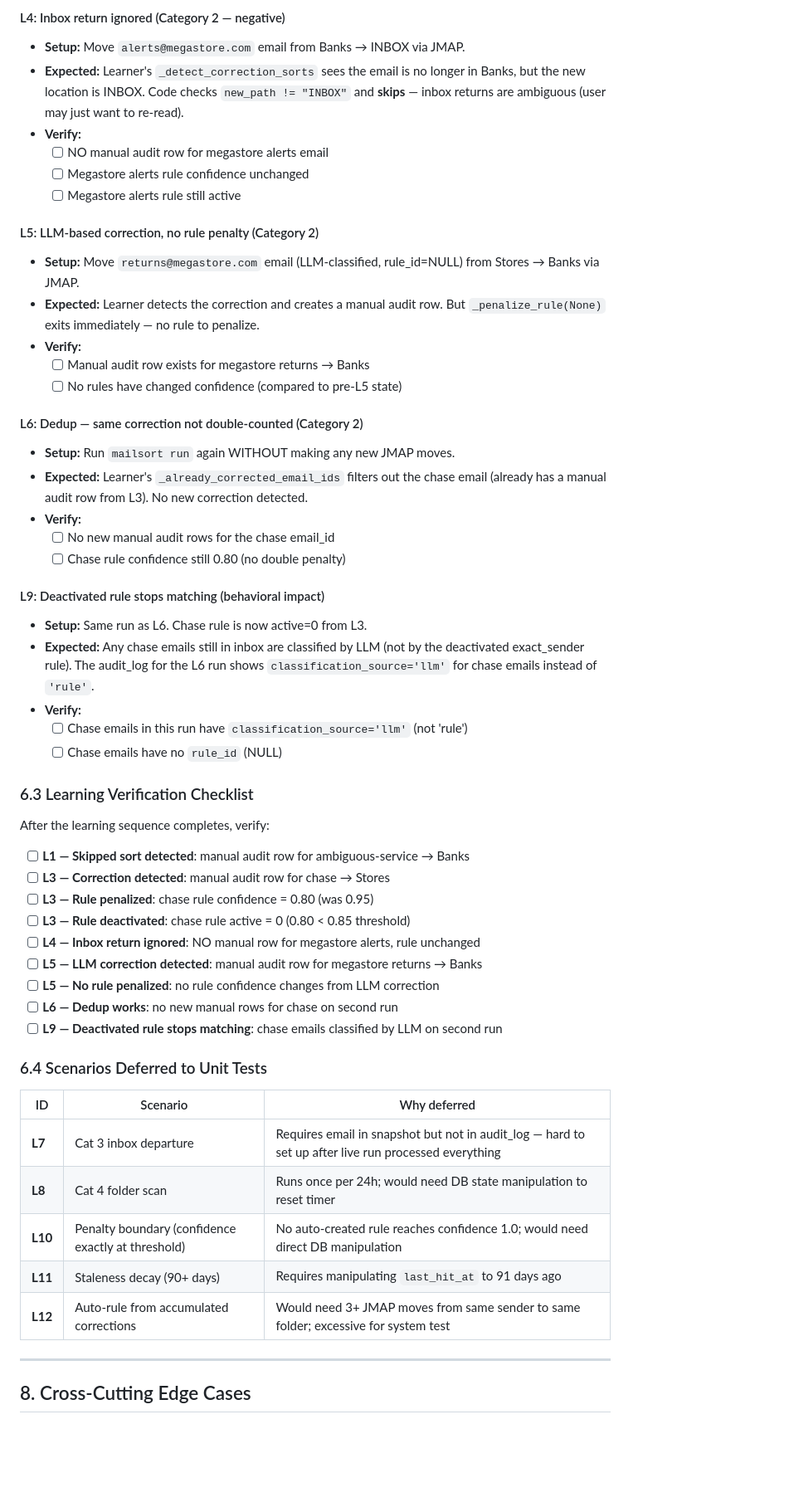
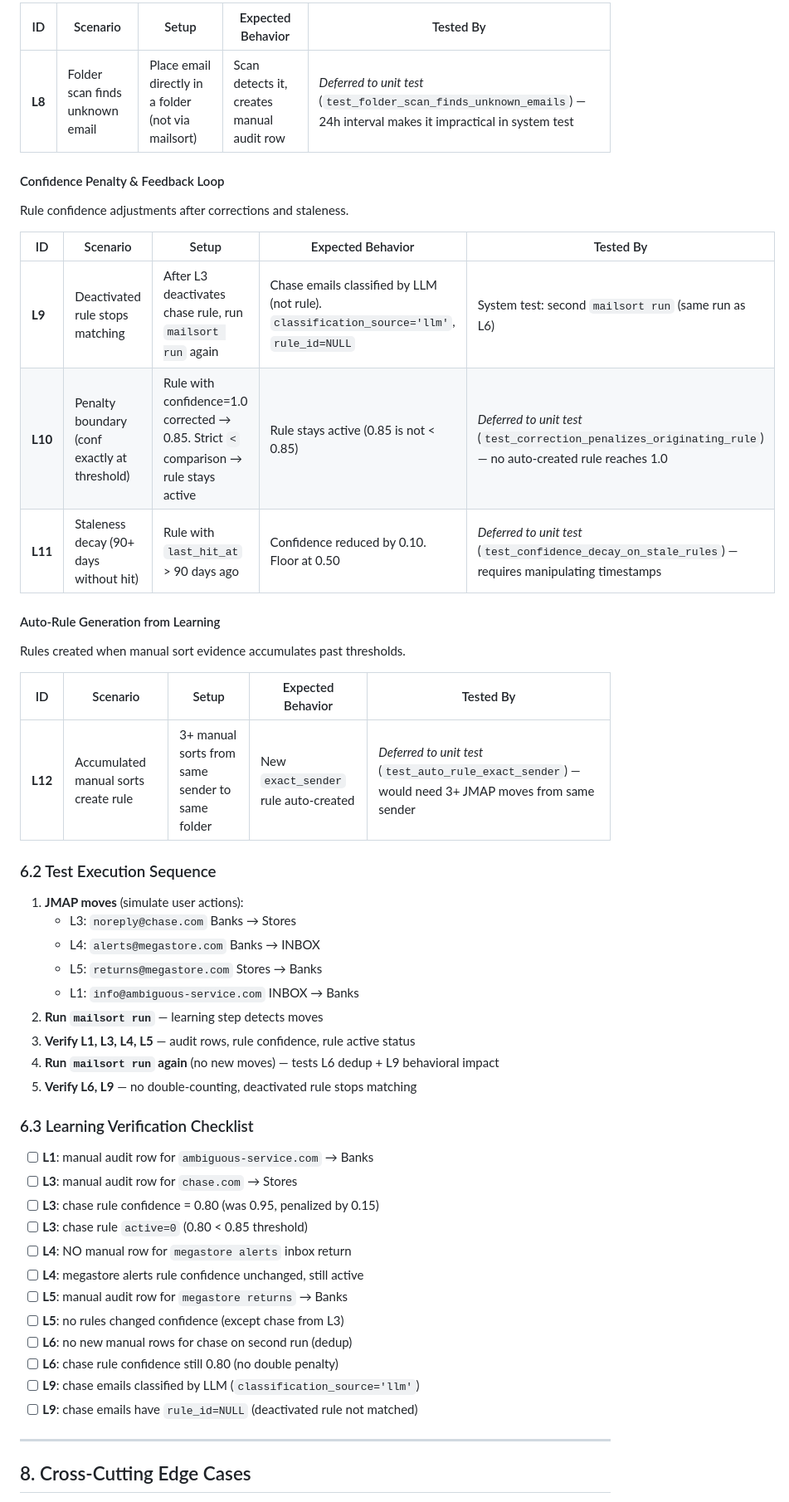
Before and after one commit to wleggette/mailsort, a Markdown page: docs/planning/system-test-plan.md, the part around one of its changes. Shown at 83% size. Rendered like a GitHub page; blank space fills up the shorter version.

```diff
--- a/docs/planning/system-test-plan.md
+++ b/docs/planning/system-test-plan.md
@@ -680,67 +672,52 @@ previous Phase 4 (Learning) and Phase 5 (Feedback Loop).
 
-#### L4: Inbox return ignored (Category 2 — negative)
+| ID | Scenario | Setup | Expected Behavior | Tested By |
+|----|----------|-------|-------------------|-----------|
+| **L8** | Folder scan finds unknown email | Place email directly in a folder (not via mailsort) | Scan detects it, creates manual audit row | *Deferred to unit test* (`test_folder_scan_finds_unknown_emails`) — 24h interval makes it impractical in system test |
 
-- **Setup:** Move `alerts@megastore.com` email from Banks → INBOX via JMAP.
-- **Expected:** Learner's `_detect_correction_sorts` sees the email is no longer
-  in Banks, but the new location is INBOX. Code checks `new_path != "INBOX"`
-  and **skips** — inbox returns are ambiguous (user may just want to re-read).
-- **Verify:**
-  - [ ] NO manual audit row for megastore alerts email
-  - [ ] Megastore alerts rule confidence unchanged
-  - [ ] Megastore alerts rule still active
+#### Confidence Penalty & Feedback Loop
 
-#### L5: LLM-based correction, no rule penalty (Category 2)
+Rule confidence adjustments after corrections and staleness.
 
-- **Setup:** Move `returns@megastore.com` email (LLM-classified, rule_id=NULL)
-  from Stores → Banks via JMAP.
-- **Expected:** Learner detects the correction and creates a manual audit row.
-  But `_penalize_rule(None)` exits immediately — no rule to penalize.
-- **Verify:**
-  - [ ] Manual audit row exists for megastore returns → Banks
-  - [ ] No rules have changed confidence (compared to pre-L5 state)
+| ID | Scenario | Setup | Expected Behavior | Tested By |
+|----|----------|-------|-------------------|-----------|
+| **L9** | Deactivated rule stops matching | After L3 deactivates chase rule, run `mailsort run` again | Chase emails classified by LLM (not rule). `classification_source='llm'`, `rule_id=NULL` | System test: second `mailsort run` (same run as L6) |
+| **L10** | Penalty boundary (conf exactly at threshold) | Rule with confidence=1.0 corrected → 0.85. Strict `<` comparison → rule stays active | Rule stays active (0.85 is not < 0.85) | *Deferred to unit test* (`test_correction_penalizes_originating_rule`) — no auto-created rule reaches 1.0 |
+| **L11** | Staleness decay (90+ days without hit) | Rule with `last_hit_at` > 90 days ago | Confidence reduced by 0.10. Floor at 0.50 | *Deferred to unit test* (`test_confidence_decay_on_stale_rules`) — requires manipulating timestamps |
 
-#### L6: Dedup — same correction not double-counted (Category 2)
+#### Auto-Rule Generation from Learning
 
-- **Setup:** Run `mailsort run` again WITHOUT making any new JMAP moves.
-- **Expected:** Learner's `_already_corrected_email_ids` filters out the chase
-  email (already has a manual audit row from L3). No new correction detected.
-- **Verify:**
-  - [ ] No new manual audit rows for the chase email_id
-  - [ ] Chase rule confidence still 0.80 (no double penalty)
+Rules created when manual sort evidence accumulates past thresholds.
 
-#### L9: Deactivated rule stops matching (behavioral impact)
+| ID | Scenario | Setup | Expected Behavior | Tested By |
+|----|----------|-------|-------------------|-----------|
+| **L12** | Accumulated manual sorts create rule | 3+ manual sorts from same sender to same folder | New `exact_sender` rule auto-created | *Deferred to unit test* (`test_auto_rule_exact_sender`) — would need 3+ JMAP moves from same sender |
 
-- **Setup:** Same run as L6. Chase rule is now active=0 from L3.
-- **Expected:** Any chase emails still in inbox are classified by LLM (not
-  by the deactivated exact_sender rule). The audit_log for the L6 run shows
-  `classification_source='llm'` for chase emails instead of `'rule'`.
-- **Verify:**
-  - [ ] Chase emails in this run have `classification_source='llm'` (not 'rule')
-  - [ ] Chase emails have no `rule_id` (NULL)
+### 6.2 Test Execution Sequence
+
+1. **JMAP moves** (simulate user actions):
+   - L3: `noreply@chase.com` Banks → Stores
+   - L4: `alerts@megastore.com` Banks → INBOX
+   - L5: `returns@megastore.com` Stores → Banks
+   - L1: `info@ambiguous-service.com` INBOX → Banks
+2. **Run `mailsort run`** — learning step detects moves
+3. **Verify L1, L3, L4, L5** — audit rows, rule confidence, rule active status
+4. **Run `mailsort run` again** (no new moves) — tests L6 dedup + L9 behavioral impact
+5. **Verify L6, L9** — no double-counting, deactivated rule stops matching
 
 ### 6.3 Learning Verification Checklist
 
-After the learning sequence completes, verify:
-
-- [ ] **L1 — Skipped sort detected**: manual audit row for ambiguous-service → Banks
-- [ ] **L3 — Correction detected**: manual audit row for chase → Stores
-- [ ] **L3 — Rule penalized**: chase rule confidence = 0.80 (was 0.95)
-- [ ] **L3 — Rule deactivated**: chase rule active = 0 (0.80 < 0.85 threshold)
-- [ ] **L4 — Inbox return ignored**: NO manual row for megastore alerts, rule unchanged
-- [ ] **L5 — LLM correction detected**: manual audit row for megastore returns → Banks
-- [ ] **L5 — No rule penalized**: no rule confidence changes from LLM correction
-- [ ] **L6 — Dedup works**: no new manual rows for chase on second run
-- [ ] **L9 — Deactivated rule stops matching**: chase emails classified by LLM on second run
-
-### 6.4 Scenarios Deferred to Unit Tests
-
-| ID | Scenario | Why deferred |
-|----|----------|-------------|
-| **L7** | Cat 3 inbox departure | Requires email in snapshot but not in audit_log — hard to set up after live run processed everything |
-| **L8** | Cat 4 folder scan | Runs once per 24h; would need DB state manipulation to reset timer |
-| **L10** | Penalty boundary (confidence exactly at threshold) | No auto-created rule reaches confidence 1.0; would need direct DB manipulation |
-| **L11** | Staleness decay (90+ days) | Requires manipulating `last_hit_at` to 91 days ago |
-| **L12** | Auto-rule from accumulated corrections | Would need 3+ JMAP moves from same sender to same folder; excessive for system test |
+- [ ] **L1**: manual audit row for `ambiguous-service.com` → Banks
+- [ ] **L3**: manual audit row for `chase.com` → Stores
+- [ ] **L3**: chase rule confidence = 0.80 (was 0.95, penalized by 0.15)
+- [ ] **L3**: chase rule `active=0` (0.80 < 0.85 threshold)
+- [ ] **L4**: NO manual row for `megastore alerts` inbox return
+- [ ] **L4**: megastore alerts rule confidence unchanged, still active
+- [ ] **L5**: manual audit row for `megastore returns` → Banks
+- [ ] **L5**: no rules changed confidence (except chase from L3)
+- [ ] **L6**: no new manual rows for chase on second run (dedup)
+- [ ] **L6**: chase rule confidence still 0.80 (no double penalty)
+- [ ] **L9**: chase emails classified by LLM (`classification_source='llm'`)
+- [ ] **L9**: chase emails have `rule_id=NULL` (deactivated rule not matched)
 
 ---
 
```
Also changed, not shown: other parts of docs/planning/system-test-plan.md (+33 -41 lines).
